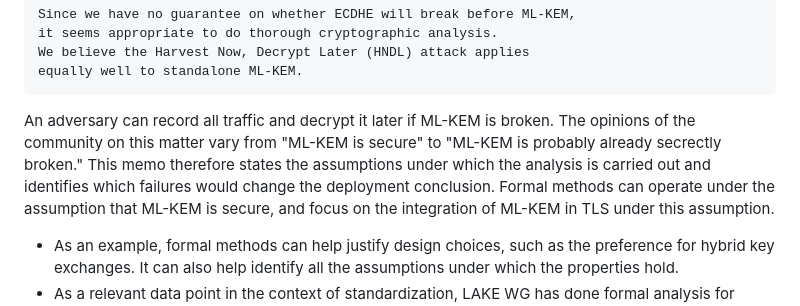
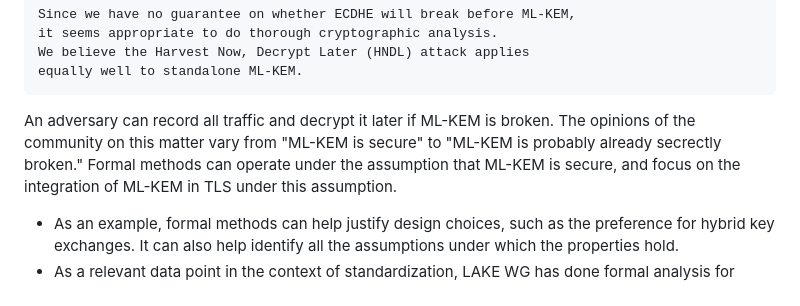
Before and after one commit to muhammad-usama-sardar/risks-of-mlkem, a Markdown page: draft-usama-tls-risks-of-mlkem.md, the part around the change. Drawn GitHub-style.

Commit message:
Revert changes

```diff
--- a/draft-usama-tls-risks-of-mlkem.md
+++ b/draft-usama-tls-risks-of-mlkem.md
@@ -125,7 +125,6 @@ equally well to standalone ML-KEM.
 
 An adversary can record all traffic and decrypt it later if ML-KEM is broken.
 The opinions of the community on this matter vary from "ML-KEM is secure" to "ML-KEM is probably already secrectly broken."
-This memo therefore states the assumptions under which the analysis is carried out and identifies which failures would change the deployment conclusion.
 Formal methods can operate under the assumption that ML-KEM is secure, and focus on the integration of ML-KEM in TLS under this assumption.
 
 * As an example, formal methods can help justify design choices, such as the preference for hybrid key exchanges.
```
